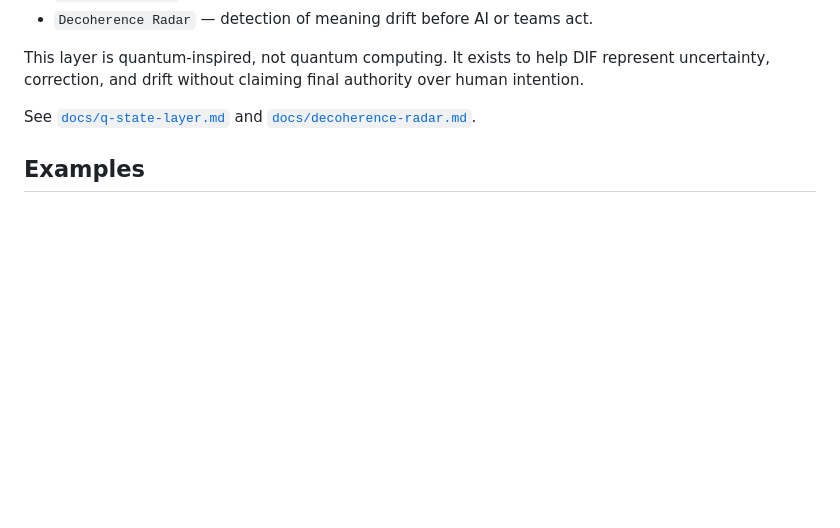
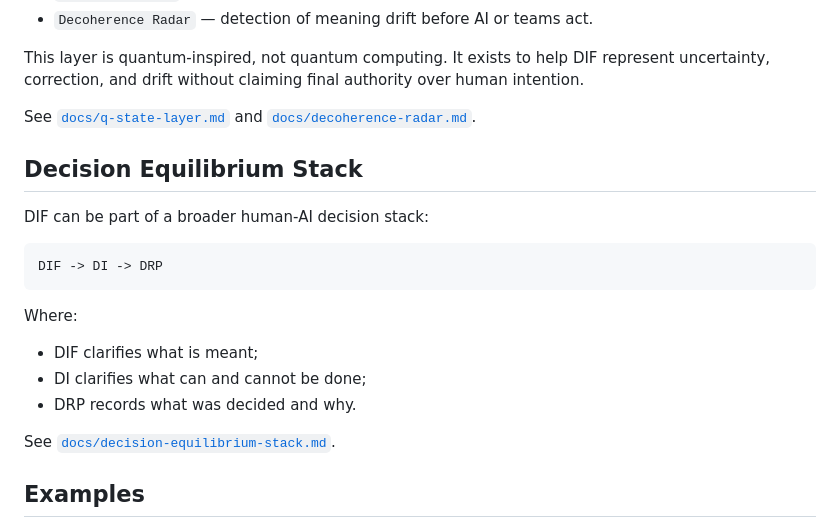
Before and after one commit to safal207/DIF, a Markdown page: README.md, the part around the change. Rendered like a GitHub page; blank space fills up the shorter version.

Commit message:
docs: link decision equilibrium stack

````diff
--- a/README.md
+++ b/README.md
@@ -151,6 +151,22 @@ This layer is quantum-inspired, not quantum computing. It exists to help DIF rep
 
 See [`docs/q-state-layer.md`](docs/q-state-layer.md) and [`docs/decoherence-radar.md`](docs/decoherence-radar.md).
 
+## Decision Equilibrium Stack
+
+DIF can be part of a broader human-AI decision stack:
+
+```text
+DIF -> DI -> DRP
+```
+
+Where:
+
+- DIF clarifies what is meant;
+- DI clarifies what can and cannot be done;
+- DRP records what was decided and why.
+
+See [`docs/decision-equilibrium-stack.md`](docs/decision-equilibrium-stack.md).
+
 ## Examples
 
 DIF examples show the before/after transformation from messy input to clarified intent and action-ready output.
````
